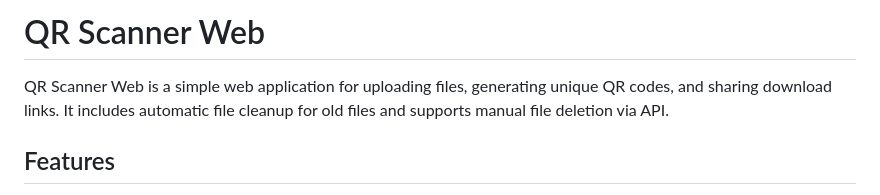
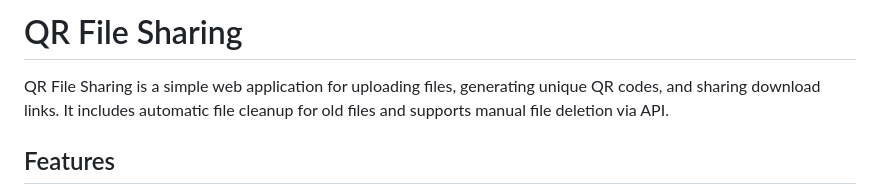
Before and after one commit to ahancrypto/QR-File-Sharing, a Markdown page: README.md, the part around the change. Rendered like a GitHub page.

```diff
--- a/README.md
+++ b/README.md
@@ -1,6 +1,6 @@
-# QR Scanner Web
+# QR File Sharing
 
-QR Scanner Web is a simple web application for uploading files, generating unique QR codes, and sharing download links. It includes automatic file cleanup for old files and supports manual file deletion via API.
+QR File Sharing is a simple web application for uploading files, generating unique QR codes, and sharing download links. It includes automatic file cleanup for old files and supports manual file deletion via API.
 
 ## Features
 
```
